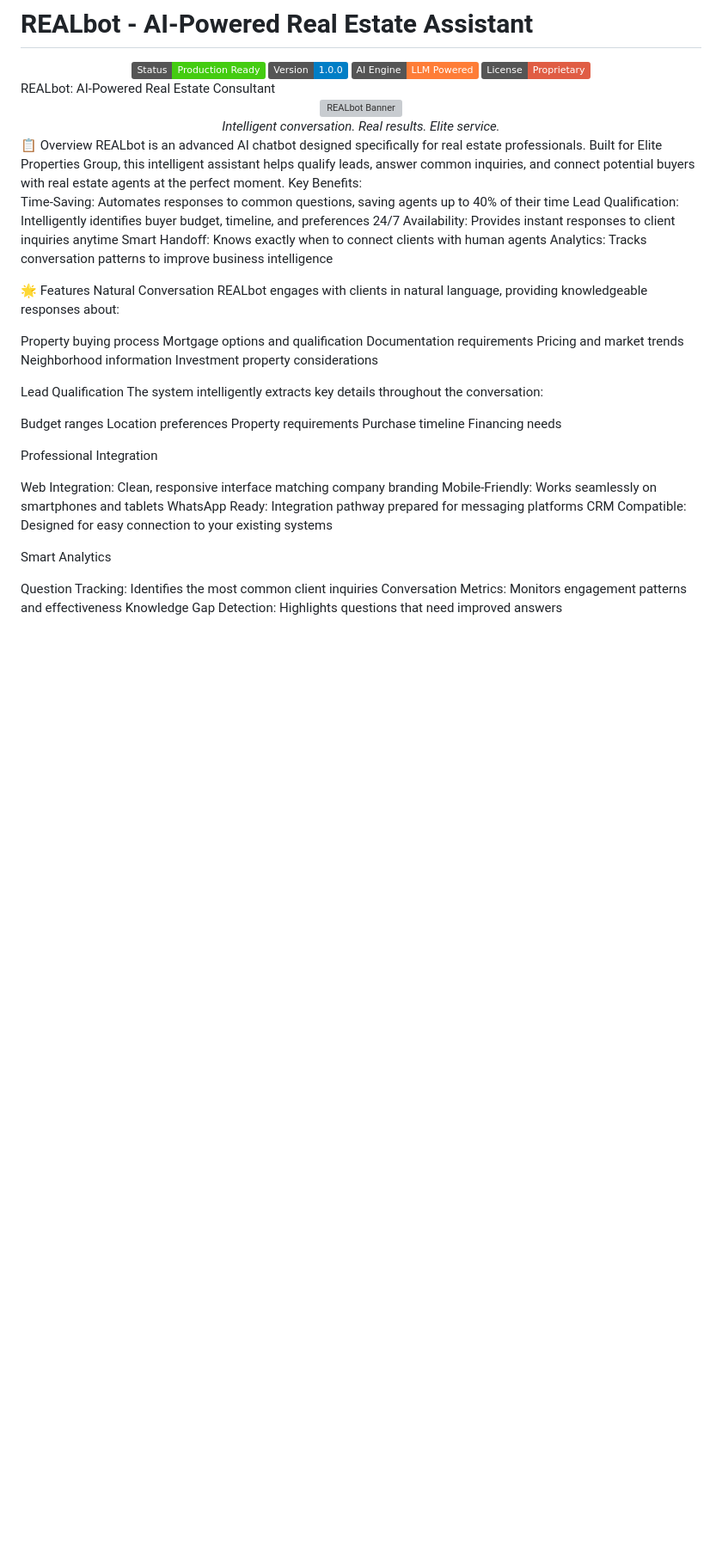
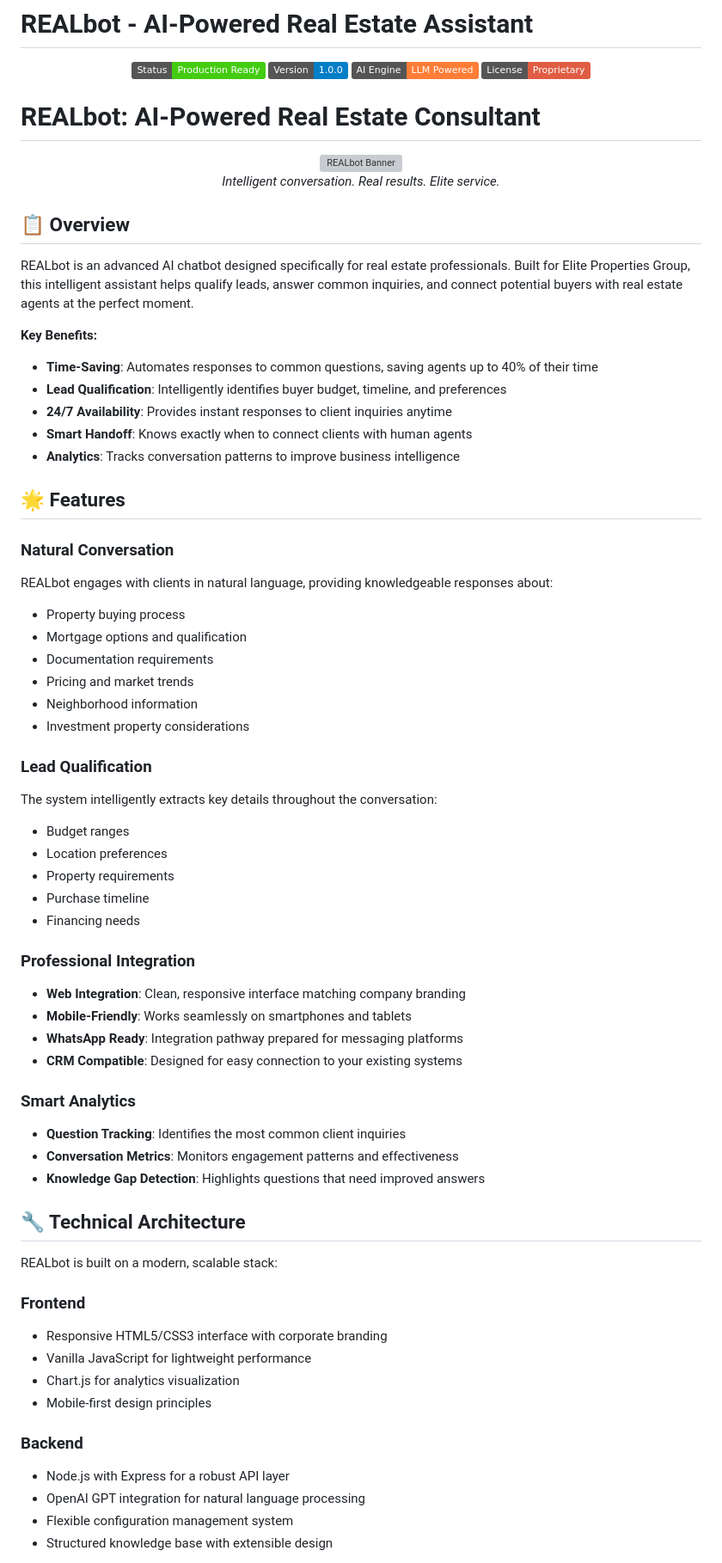
Before and after one commit to SahunOleksandr/REALbot-Real-Estate-Consultant-Chatbot, a Markdown page: README.md, the part around the change printed below. Shown: that part at 86% size. GitHub-like rendering; badges without logos; blank space fills up the shorter version; grey boxes are pictures that could not be loaded.

```diff
--- a/README.md
+++ b/README.md
@@ -7,52 +7,69 @@
 <img src="https://img.shields.io/badge/License-Proprietary-red" alt="License">
 
 </div>
-REALbot: AI-Powered Real Estate Consultant
+
+# REALbot: AI-Powered Real Estate Consultant
+
 <div align="center">
   <img src="https://via.placeholder.com/800x200?text=REALbot+Elite+Properties+Group" alt="REALbot Banner" width="800"/>
   <br/>
   <em>Intelligent conversation. Real results. Elite service.</em>
 </div>
-📋 Overview
+
+## 📋 Overview
+
 REALbot is an advanced AI chatbot designed specifically for real estate professionals. Built for Elite Properties Group, this intelligent assistant helps qualify leads, answer common inquiries, and connect potential buyers with real estate agents at the perfect moment.
-Key Benefits:
 
-Time-Saving: Automates responses to common questions, saving agents up to 40% of their time
-Lead Qualification: Intelligently identifies buyer budget, timeline, and preferences
-24/7 Availability: Provides instant responses to client inquiries anytime
-Smart Handoff: Knows exactly when to connect clients with human agents
-Analytics: Tracks conversation patterns to improve business intelligence
+**Key Benefits:**
+- **Time-Saving**: Automates responses to common questions, saving agents up to 40% of their time
+- **Lead Qualification**: Intelligently identifies buyer budget, timeline, and preferences
+- **24/7 Availability**: Provides instant responses to client inquiries anytime
+- **Smart Handoff**: Knows exactly when to connect clients with human agents
+- **Analytics**: Tracks conversation patterns to improve business intelligence
 
-🌟 Features
-Natural Conversation
+## 🌟 Features
+
+### Natural Conversation
 REALbot engages with clients in natural language, providing knowledgeable responses about:
+- Property buying process
+- Mortgage options and qualification
+- Documentation requirements
+- Pricing and market trends
+- Neighborhood information
+- Investment property considerations
 
-Property buying process
-Mortgage options and qualification
-Documentation requirements
-Pricing and market trends
-Neighborhood information
-Investment property considerations
+### Lead Qualification
+The system intelligently extracts key details throughout the conversation:
+- Budget ranges
+- Location preferences
+- Property requirements
+- Purchase timeline
+- Financing needs
 
-Lead Qualification
-The system intelligently extracts key details throughout the conversation:
+### Professional Integration
+- **Web Integration**: Clean, responsive interface matching company branding
+- **Mobile-Friendly**: Works seamlessly on smartphones and tablets
+- **WhatsApp Ready**: Integration pathway prepared for messaging platforms
+- **CRM Compatible**: Designed for easy connection to your existing systems
 
-Budget ranges
-Location preferences
-Property requirements
-Purchase timeline
-Financing needs
+### Smart Analytics
+- **Question Tracking**: Identifies the most common client inquiries
+- **Conversation Metrics**: Monitors engagement patterns and effectiveness
+- **Knowledge Gap Detection**: Highlights questions that need improved answers
 
-Professional Integration
+## 🔧 Technical Architecture
 
-Web Integration: Clean, responsive interface matching company branding
-Mobile-Friendly: Works seamlessly on smartphones and tablets
-WhatsApp Ready: Integration pathway prepared for messaging platforms
-CRM Compatible: Designed for easy connection to your existing systems
+REALbot is built on a modern, scalable stack:
 
-Smart Analytics
+### Frontend
+- Responsive HTML5/CSS3 interface with corporate branding
+- Vanilla JavaScript for lightweight performance
+- Chart.js for analytics visualization
+- Mobile-first design principles
 
-Question Tracking: Identifies the most common client inquiries
-Conversation Metrics: Monitors engagement patterns and effectiveness
-Knowledge Gap Detection: Highlights questions that need improved answers
+### Backend
+- Node.js with Express for a robust API layer
+- OpenAI GPT integration for natural language processing
+- Flexible configuration management system
+- Structured knowledge base with extensible design
 
```
Also changed, not shown: other parts of README.md (+94 -94 lines).
